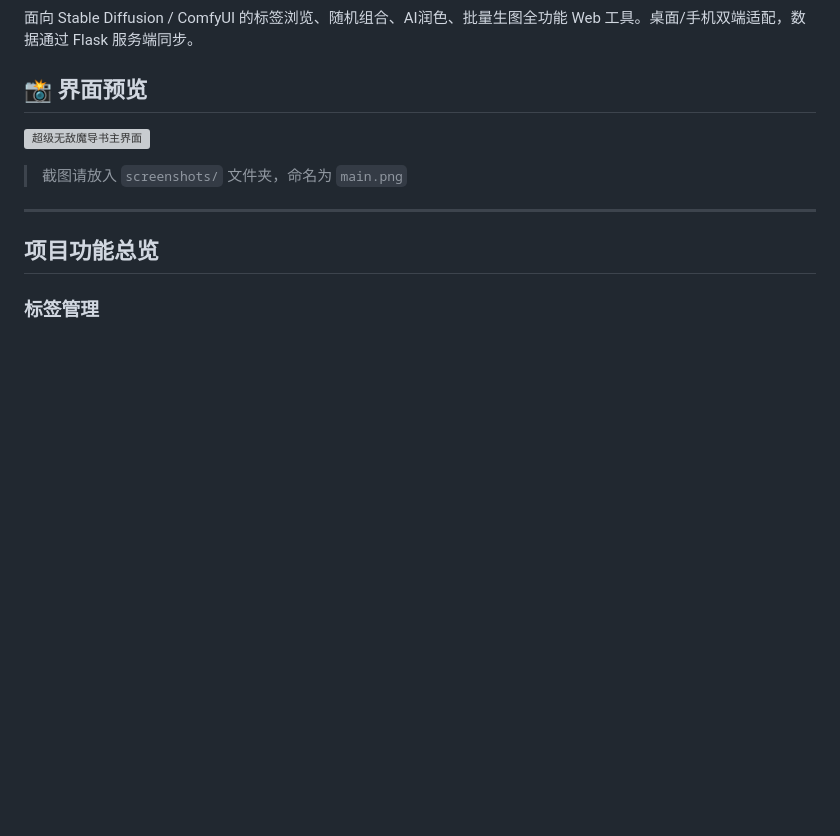
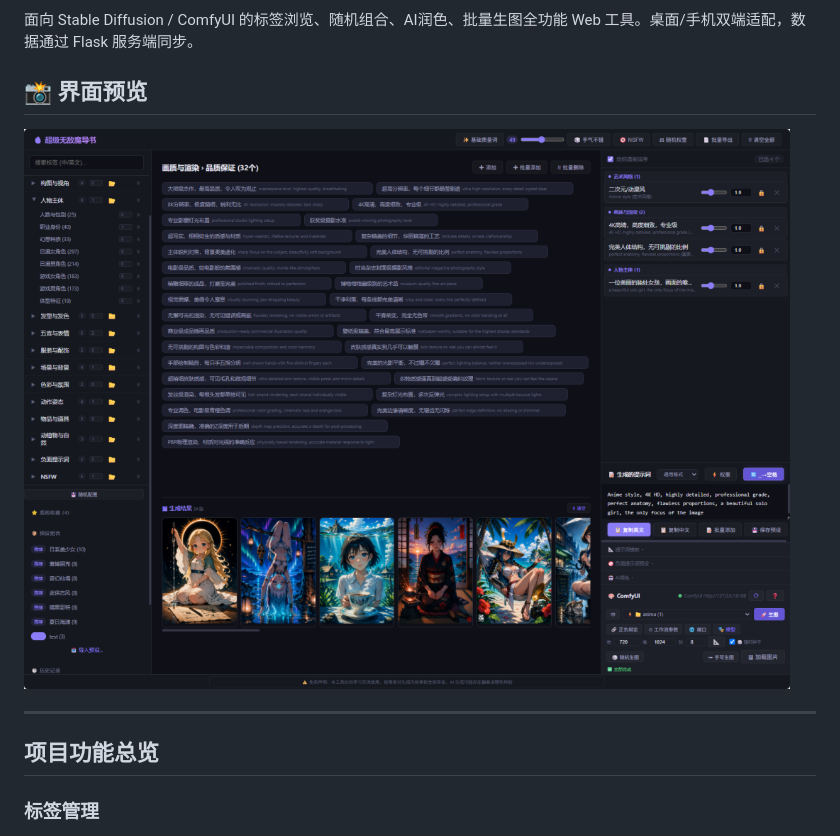
Before and after one commit to YUXIANSHENG777/comfyui-super-grimoire, a Markdown page: README.md, the part around the change. GitHub-like rendering; pictures changed too: screenshots/main.png (added); blank space fills up the shorter version; grey boxes are pictures that could not be loaded.

Commit message:
📸 上传主界面截图

```diff
--- a/README.md
+++ b/README.md
@@ -7,8 +7,6 @@
 ## 📸 界面预览
 
 ![超级无敌魔导书主界面](screenshots/main.png)
-
-> 截图请放入 `screenshots/` 文件夹，命名为 `main.png`
 
 ---
 
```
